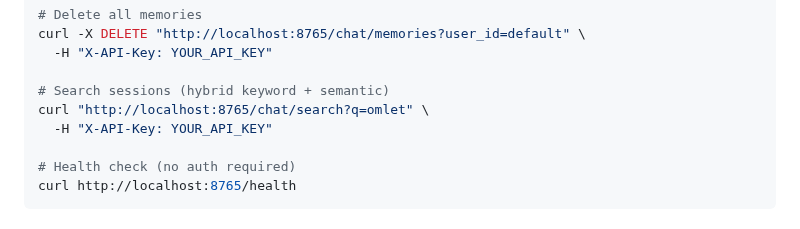
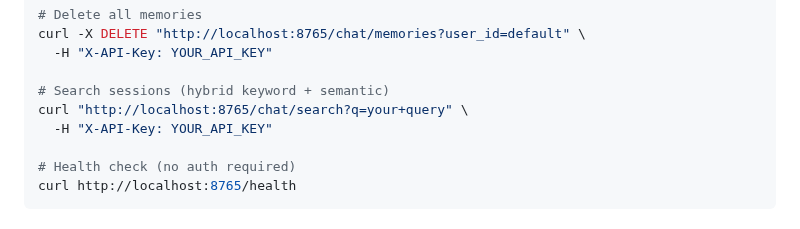
Before and after one commit to selfhoster-sh/piSynapse, a Markdown page: README.md, the part around the change. GitHub-like rendering.

Commit message:
docs: README search example omlet → your query (generic)

```diff
--- a/README.md
+++ b/README.md
@@ -273,7 +273,7 @@ curl -X DELETE "http://localhost:8765/chat/memories?user_id=default" \
   -H "X-API-Key: YOUR_API_KEY"
 
 # Search sessions (hybrid keyword + semantic)
-curl "http://localhost:8765/chat/search?q=omlet" \
+curl "http://localhost:8765/chat/search?q=your+query" \
   -H "X-API-Key: YOUR_API_KEY"
 
 # Health check (no auth required)
```
